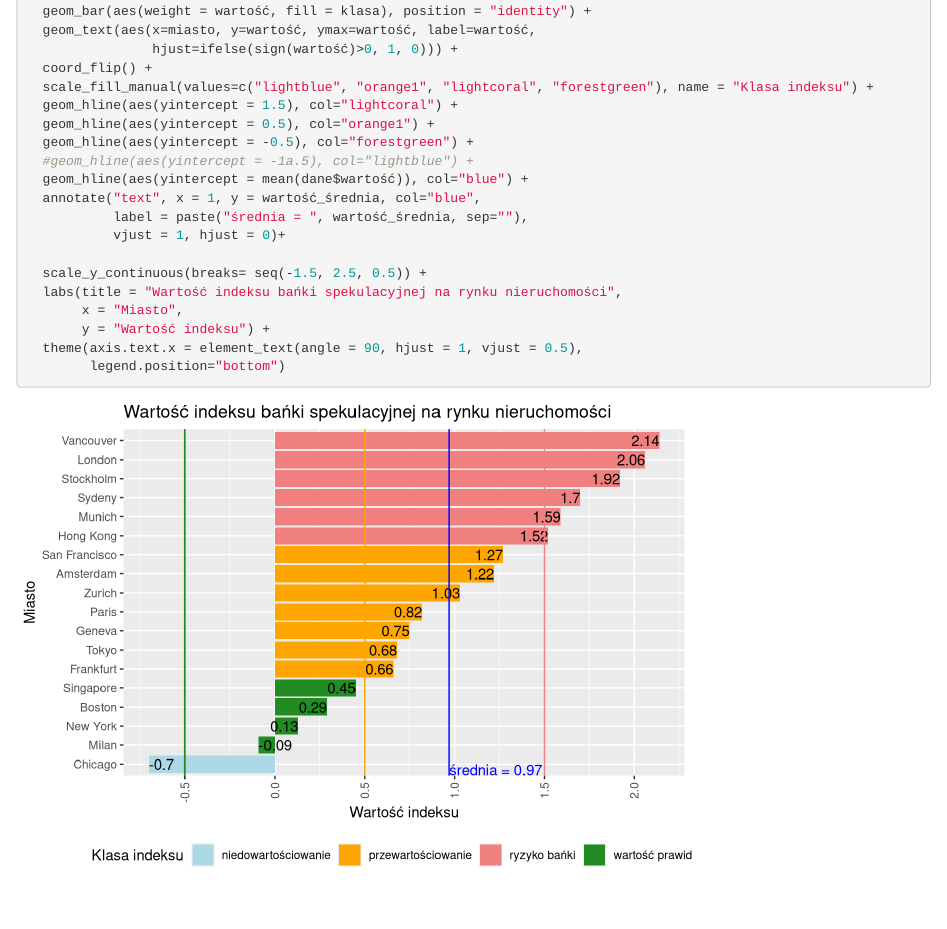
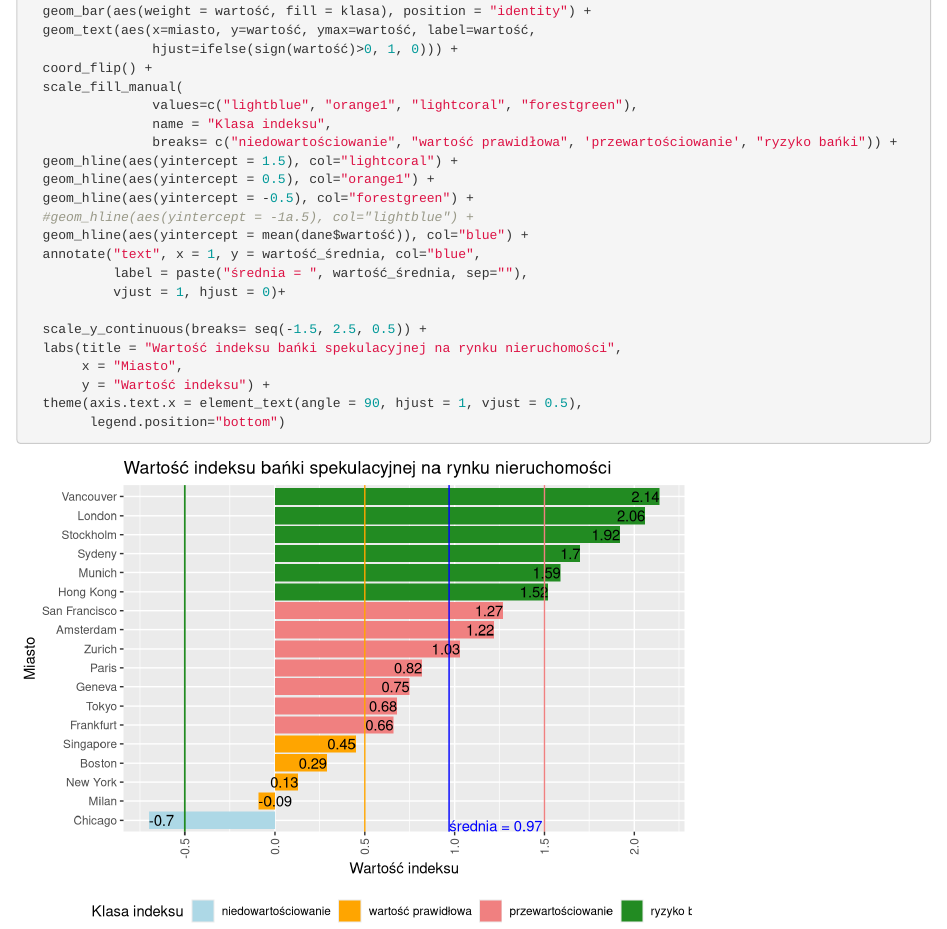
Before and after one commit to smudap/TechnikiWizualizacjiDanych, an R Markdown document (MINI_2016/PraceDomowe/Tydzien01/PatrykTenderenda/PT_PD1.Rmd): the page in a window 1100 px wide, from 930 px down. Rendered offline with R 4.5, knitr and Pandoc, with nearby package versions.

Commit message:
PD1 poprawki: kolejnosc w legendzie

```diff
--- a/MINI_2016/PraceDomowe/Tydzien01/PatrykTenderenda/PT_PD1.Rmd
+++ b/MINI_2016/PraceDomowe/Tydzien01/PatrykTenderenda/PT_PD1.Rmd
@@ -55,7 +55,10 @@ ggplot(dane, aes(x = miasto)) +
   geom_text(aes(x=miasto, y=wartość, ymax=wartość, label=wartość,
                 hjust=ifelse(sign(wartość)>0, 1, 0))) +
   coord_flip() +
-  scale_fill_manual(values=c("lightblue", "orange1", "lightcoral", "forestgreen"), name = "Klasa indeksu") +
+  scale_fill_manual(
+                values=c("lightblue", "orange1", "lightcoral", "forestgreen"),
+                name = "Klasa indeksu",
+                breaks= c("niedowartościowanie", "wartość prawidłowa", 'przewartościowanie', "ryzyko bańki")) +
   geom_hline(aes(yintercept = 1.5), col="lightcoral") +
   geom_hline(aes(yintercept = 0.5), col="orange1") +
   geom_hline(aes(yintercept = -0.5), col="forestgreen") +
```
Also changed, not shown: MINI_2016/PraceDomowe/Tydzien01/PatrykTenderenda/PT_PD1.R (+4 -1 lines), MINI_2016/PraceDomowe/Tydzien01/PatrykTenderenda/PT_PD1.Rmd (1 more changed lines), 1 other file.
